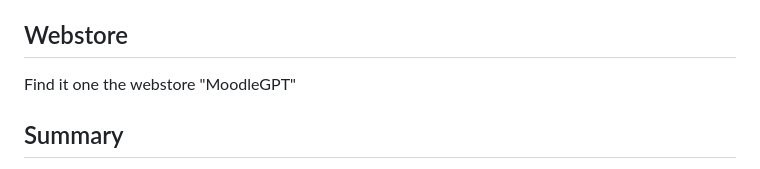
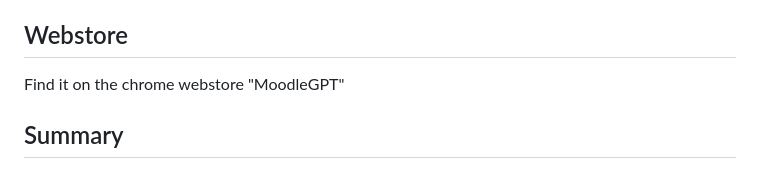
Before and after one commit to yoannchb-pro/MoodleGPT, a Markdown page: README.md, the part around the change. Drawn GitHub-style.

```diff
--- a/README.md
+++ b/README.md
@@ -8,7 +8,7 @@ This extension allows you to hide CHAT-GPT in a Moodle quiz. You just need to en
 
 ## Webstore
 
-Find it one the webstore "MoodleGPT"
+Find it on the chrome webstore "MoodleGPT"
 
 ## Summary
 
```
